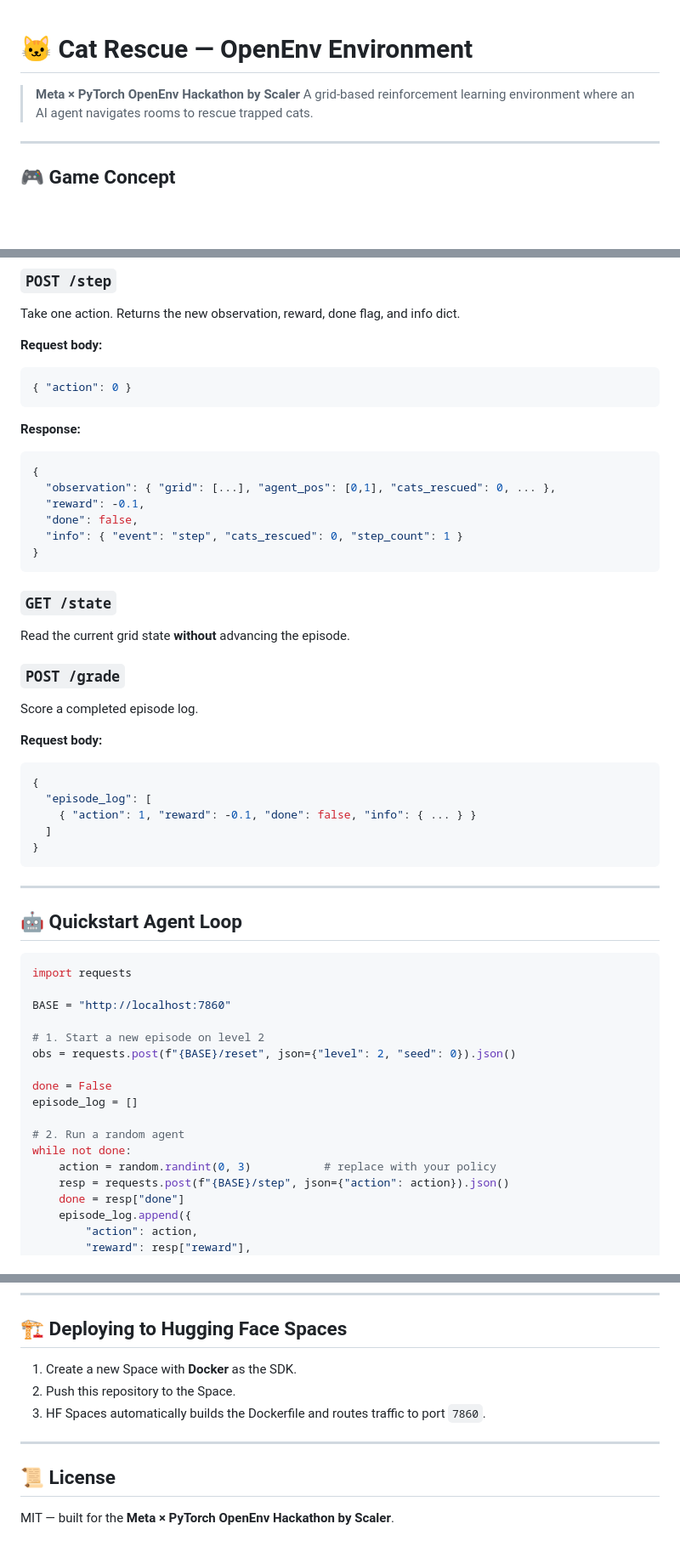
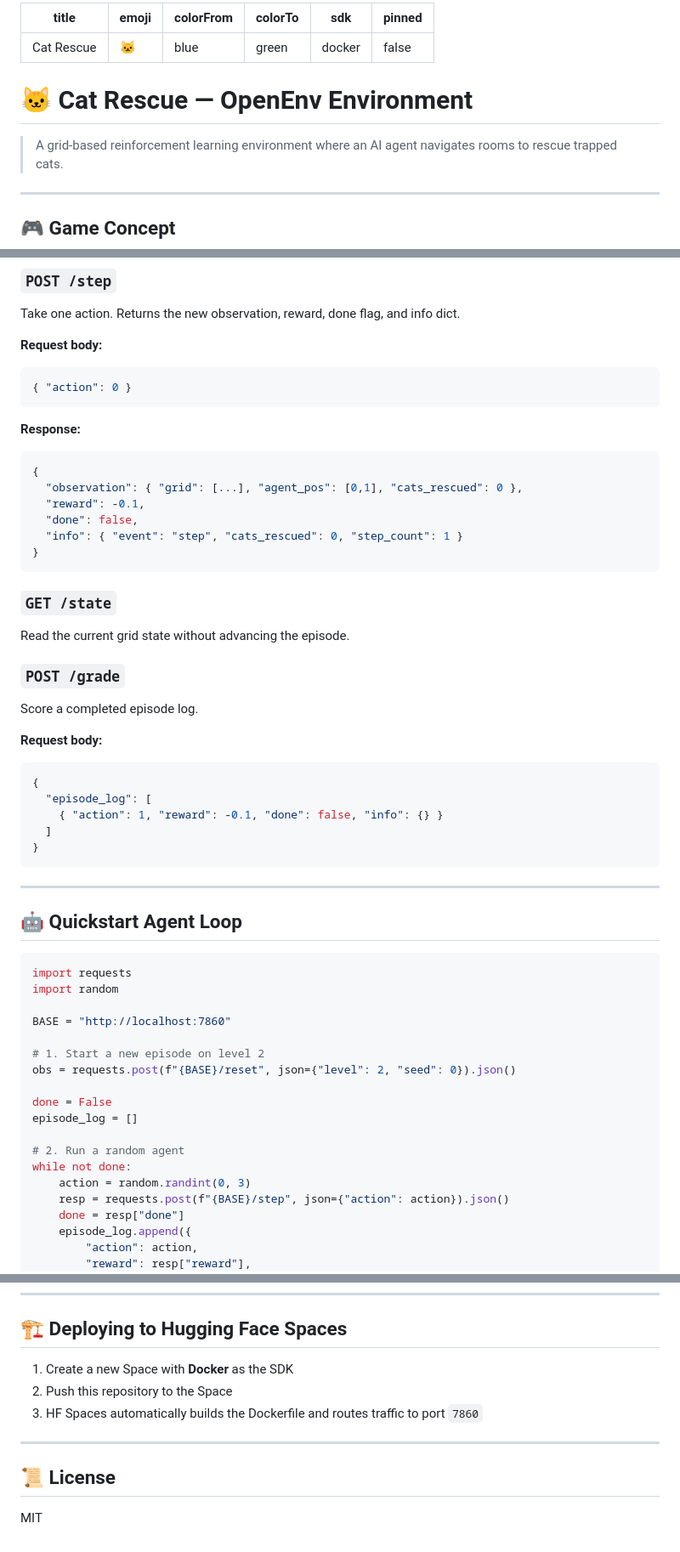
Before and after one commit to Vishal-VK18/Cat-Rescue, a Markdown page: README.md, 3 parts joined by grey strips. Shown at 85% size. Rendered like a GitHub page; blank space fills up the shorter version.

Commit message:
fix HF Space metadata

````diff
--- a/README.md
+++ b/README.md
@@ -1,6 +1,14 @@
+---
+title: Cat Rescue
+emoji: 🐱
+colorFrom: blue
+colorTo: green
+sdk: docker
+pinned: false
+---
+
 # 🐱 Cat Rescue — OpenEnv Environment
 
-> **Meta × PyTorch OpenEnv Hackathon by Scaler**
 > A grid-based reinforcement learning environment where an AI agent navigates rooms to rescue trapped cats.
 
 ---
@@ -97,7 +102,7 @@ Take one action. Returns the new observation, reward, done flag, and info dict.
 **Response:**
 ```json
 {
-  "observation": { "grid": [...], "agent_pos": [0,1], "cats_rescued": 0, ... },
+  "observation": { "grid": [...], "agent_pos": [0,1], "cats_rescued": 0 },
   "reward": -0.1,
   "done": false,
   "info": { "event": "step", "cats_rescued": 0, "step_count": 1 }
@@ -105,7 +110,7 @@ Take one action. Returns the new observation, reward, done flag, and info dict.
 ```
 
 ### `GET /state`
-Read the current grid state **without** advancing the episode.
+Read the current grid state without advancing the episode.
 
 ### `POST /grade`
 Score a completed episode log.
@@ -114,7 +119,7 @@ Score a completed episode log.
 ```json
 {
   "episode_log": [
-    { "action": 1, "reward": -0.1, "done": false, "info": { ... } }
+    { "action": 1, "reward": -0.1, "done": false, "info": {} }
   ]
 }
 ```
@@ -122,9 +127,9 @@ Score a completed episode log.
 ---
 
 ## 🤖 Quickstart Agent Loop
-
 ```python
 import requests
+import random
 
 BASE = "http://localhost:7860"
 
@@ -136,7 +141,7 @@ episode_log = []
 
 # 2. Run a random agent
 while not done:
-    action = random.randint(0, 3)           # replace with your policy
+    action = random.randint(0, 3)
     resp = requests.post(f"{BASE}/step", json={"action": action}).json()
     done = resp["done"]
     episode_log.append({
@@ -155,12 +160,12 @@ print(result)
 
 ## 🏗️ Deploying to Hugging Face Spaces
 
-1. Create a new Space with **Docker** as the SDK.
-2. Push this repository to the Space.
-3. HF Spaces automatically builds the Dockerfile and routes traffic to port `7860`.
+1. Create a new Space with **Docker** as the SDK
+2. Push this repository to the Space
+3. HF Spaces automatically builds the Dockerfile and routes traffic to port `7860`
 
 ---
 
 ## 📜 License
 
-MIT — built for the **Meta × PyTorch OpenEnv Hackathon by Scaler**.
+MIT
````
Also changed, not shown: other parts of README.md (+0 -3 lines).
